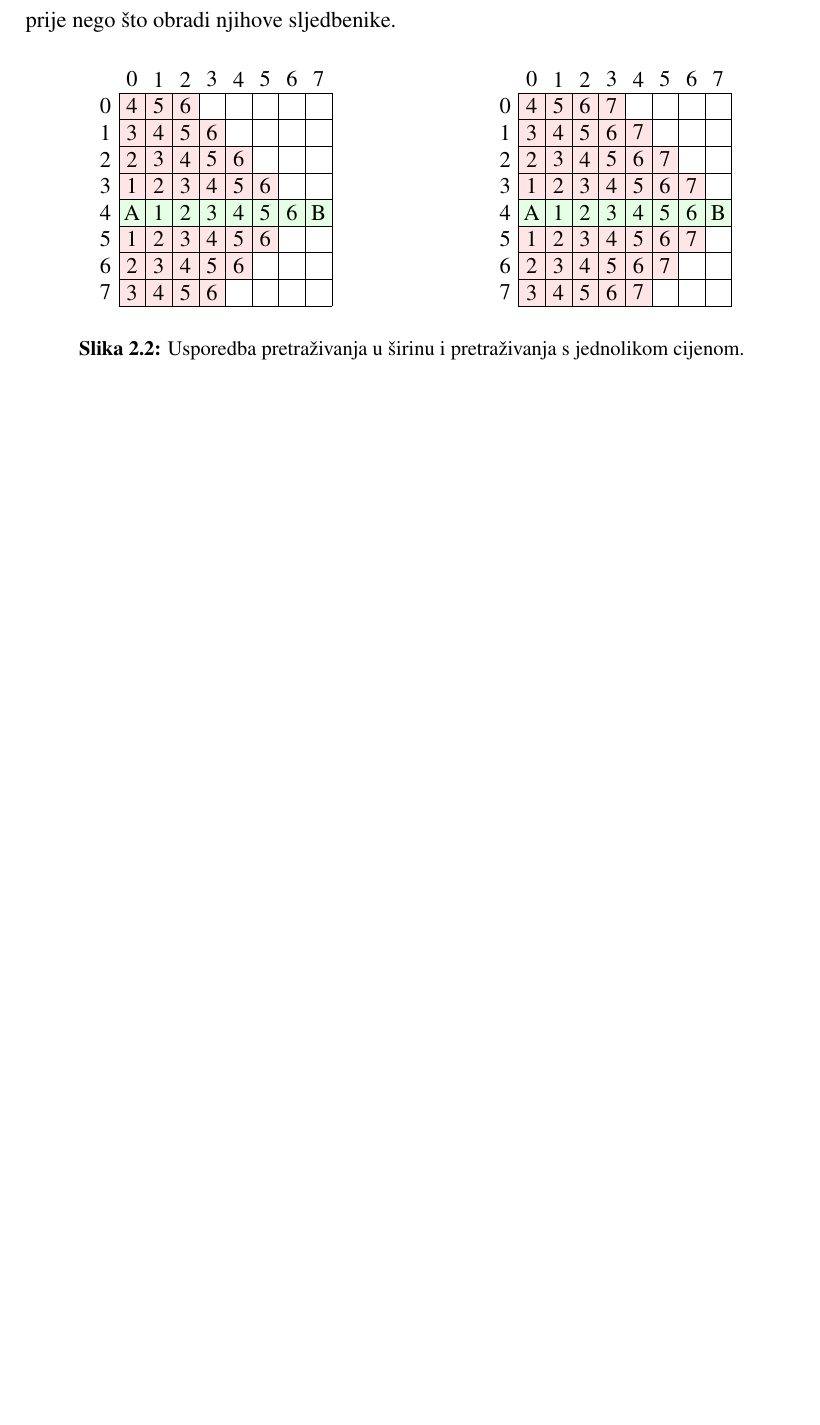
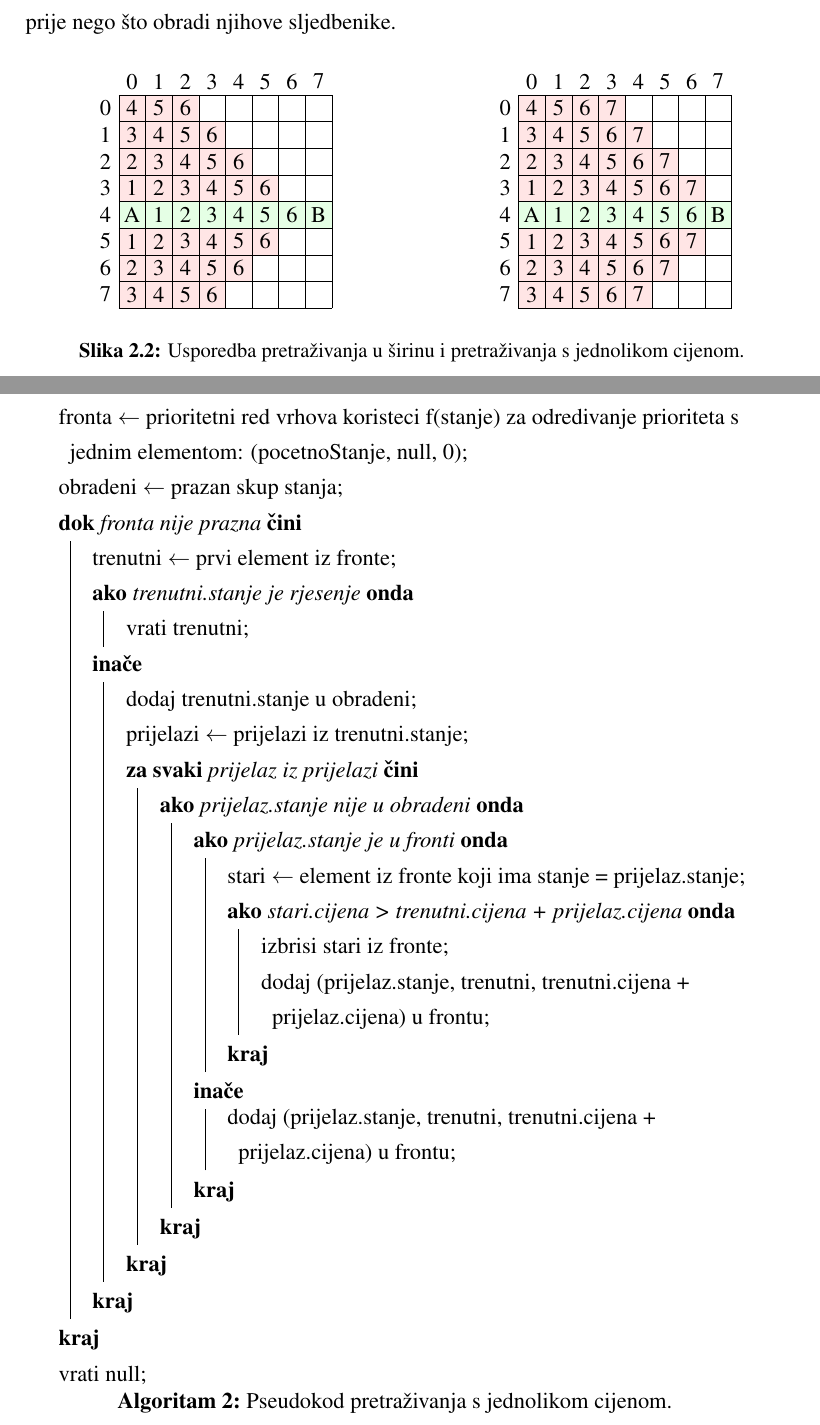
Before and after one commit to mlazaric/AStar, a LaTeX thesis (SeminarLaTeX/Seminar[2019]Lazaric_Marko.tex, which reads SeminarLaTeX/chapters/02a_bfs.tex, SeminarLaTeX/chapters/02b_ucs.tex): part of page 6 of 12 before the commit and two parts of pages 7 and 8 of 14 after it, the two joined at a grey line, cut so that both start at the same text, the shorter picture padded with empty space. Compiled offline with pdfLaTeX.

Commit message:
Write pseudocode for BFS and UCS

```diff
--- a/SeminarLaTeX/Seminar[2019]Lazaric_Marko.tex
+++ b/SeminarLaTeX/Seminar[2019]Lazaric_Marko.tex
@@ -3,17 +3,12 @@
  \usepackage{url}
  \usepackage{tikz}
  \usepackage{todonotes}
- \usepackage{minted}
+ \usepackage[onelanguage,croatian,croatiankw]{algorithm2e}
 
 
  \usetikzlibrary{matrix}
  %\usetikzlibrary{external}
  %\tikzexternalize[prefix=build/]
-
- \setminted{fontsize=\small,baselinestretch=1,linenos,frame=lines}
-
- \renewcommand{\listingscaption}{Programski isječak}
- \renewcommand*{\thelisting}{\thechapter.\arabic{listing}}
 
 
 
--- a/SeminarLaTeX/chapters/02a_bfs.tex
+++ b/SeminarLaTeX/chapters/02a_bfs.tex
@@ -8,0 +11,10 @@ Implementiran je metodom \texttt{bfs} u razredu \texttt{SearchAlgorithms}.
+	\While{fronta nije prazna}{
+		trenutni $\gets$ prvi element iz fronte\;
+		\eIf{trenutni.stanje je rjesenje}{
+			vrati trenutni\;
+		}{
+			prijelazi $\gets$ prijelazi iz trenutni.stanje\;
+			\ForEach{prijelaz iz prijelazi}{
+				\If{prijelaz.stanje nije u pronadeni}{
+					dodaj prijelaz.stanje u pronadeni\;
+					dodaj (prijelaz.stanje, trenutni, trenutni.cijena + prijelaz.cijena) u frontu\;
--- a/SeminarLaTeX/chapters/02b_ucs.tex
+++ b/SeminarLaTeX/chapters/02b_ucs.tex
@@ -9,7 +9,35 @@ Označava se s \( f(n) \).
 Konkretno za pretraživanje s jednolikom cijenom evaluacijska funkcija je jednaka cijenom puta od početnog vrha do tog vrha.
 Oznaka za cijenu puta od početka do tog vrha je \( g(n) \), pa za pretraživanje s jednolikom cijenom vrijedi \( f(n) = g(n) \).
 
-\todo[inline]{Pseudokod}
+\begin{algorithm}[h]
+	fronta $\gets$ prioritetni red vrhova koristeci f(stanje) za odredivanje prioriteta s jednim elementom: (pocetnoStanje, null, 0)\;
+	obradeni $\gets$ prazan skup stanja\;
+	\While{fronta nije prazna}{
+		trenutni $\gets$ prvi element iz fronte\;
+		\eIf{trenutni.stanje je rjesenje}{
+			vrati trenutni\;
+		}{
+			dodaj trenutni.stanje u obradeni\;
+			prijelazi $\gets$ prijelazi iz trenutni.stanje\;
+			\ForEach{prijelaz iz prijelazi}{
+				\If{prijelaz.stanje nije u obradeni}{
+					\eIf{prijelaz.stanje je u fronti}{
+						stari $\gets$ element iz fronte koji ima stanje = prijelaz.stanje\;
+						\If{stari.cijena > trenutni.cijena + prijelaz.cijena}{
+							izbrisi stari iz fronte\;
+							dodaj (prijelaz.stanje, trenutni, trenutni.cijena + prijelaz.cijena) u frontu\;
+						}
+					}{
+						dodaj (prijelaz.stanje, trenutni, trenutni.cijena + prijelaz.cijena) u frontu\;
+					}
+				}
+
+			}
+		}
+	}
+	vrati null\;
+	\caption{Pseudokod pretraživanja s jednolikom cijenom.}
+\end{algorithm}
 
 Za grafove s uniformnim težinama bridova, pretraživanje s jednolikom cijenom obradi strogo više vrhova od pretraživanja u širinu jer provjerava je li vrh rješenje pri obradi vrha.
 Posljedica toga je da algoritam obrađuje sve vrhove koji imaju istu cijenu, prije nego što obradi njihove sljedbenike.
```
Also changed, not shown: SeminarLaTeX/Seminar[2019]Lazaric_Marko.pdf, SeminarLaTeX/chapters/02a_bfs.tex (11 more changed lines), 1 other file.
